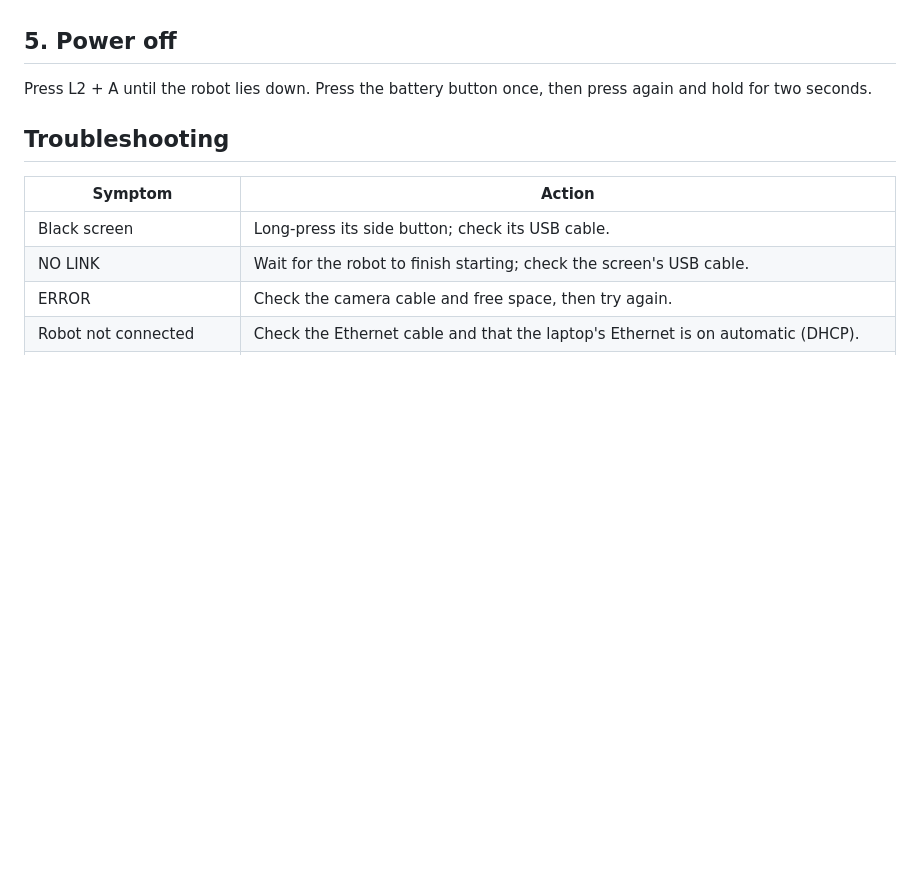
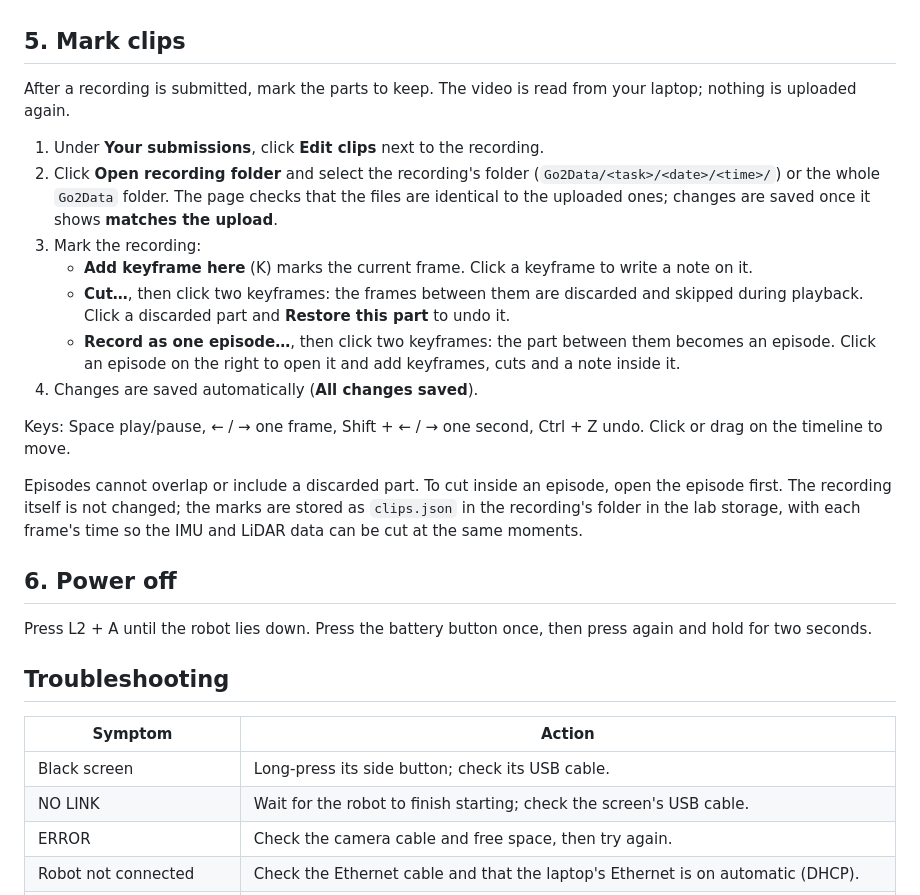
Before and after one commit to yuzhench/go2_data_collection, a Markdown page: README.md, the part around the change. Rendered like a GitHub page; blank space fills up the shorter version.

Commit message:
Add clip marking steps to the user guide
Claude-Session: https://claude.ai/code/session_01WWGrnihtpt8LGtLAxqtU68

```diff
--- a/README.md
+++ b/README.md
@@ -168,7 +168,37 @@ Notes:
 - To remove a submission, click **Withdraw** next to it under
   **Your submissions**.
 
-## 5. Power off
+## 5. Mark clips
+
+After a recording is submitted, mark the parts to keep. The video is read from
+your laptop; nothing is uploaded again.
+
+1. Under **Your submissions**, click **Edit clips** next to the recording.
+2. Click **Open recording folder** and select the recording's folder
+   (`Go2Data/<task>/<date>/<time>/`) or the whole `Go2Data` folder. The page
+   checks that the files are identical to the uploaded ones; changes are saved
+   once it shows **matches the upload**.
+3. Mark the recording:
+   - **Add keyframe here** (K) marks the current frame. Click a keyframe to
+     write a note on it.
+   - **Cut…**, then click two keyframes: the frames between them are
+     discarded and skipped during playback. Click a discarded part and
+     **Restore this part** to undo it.
+   - **Record as one episode…**, then click two keyframes: the part between
+     them becomes an episode. Click an episode on the right to open it and add
+     keyframes, cuts and a note inside it.
+4. Changes are saved automatically (**All changes saved**).
+
+Keys: Space play/pause, ← / → one frame, Shift + ← / → one second, Ctrl + Z
+undo. Click or drag on the timeline to move.
+
+Episodes cannot overlap or include a discarded part. To cut inside an
+episode, open the episode first. The recording itself is not changed; the
+marks are stored as `clips.json` in the recording's folder in the lab storage,
+with each frame's time so the IMU and LiDAR data can be cut at the same
+moments.
+
+## 6. Power off
 
 Press L2 + A until the robot lies down. Press the battery button once, then
 press again and hold for two seconds.
```
